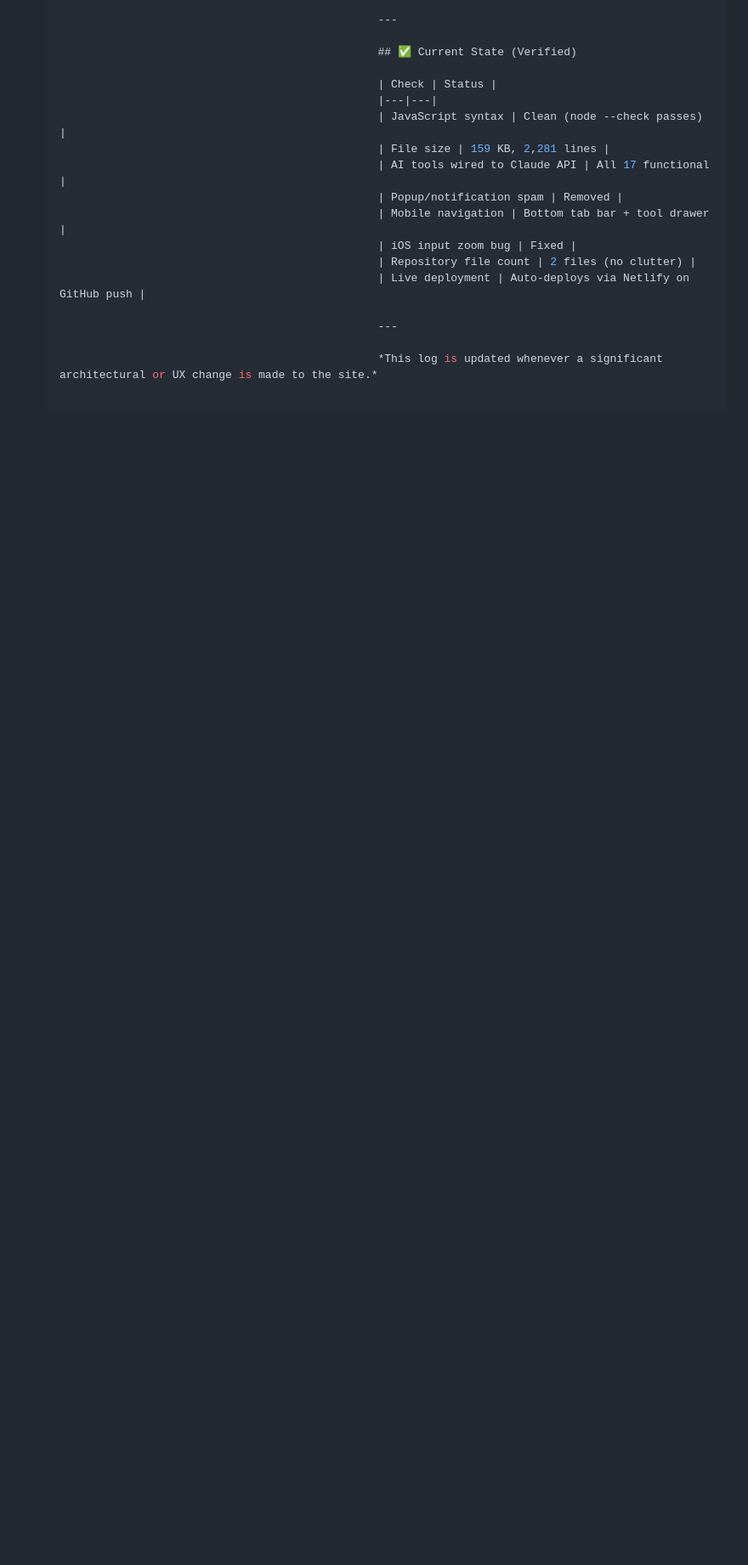
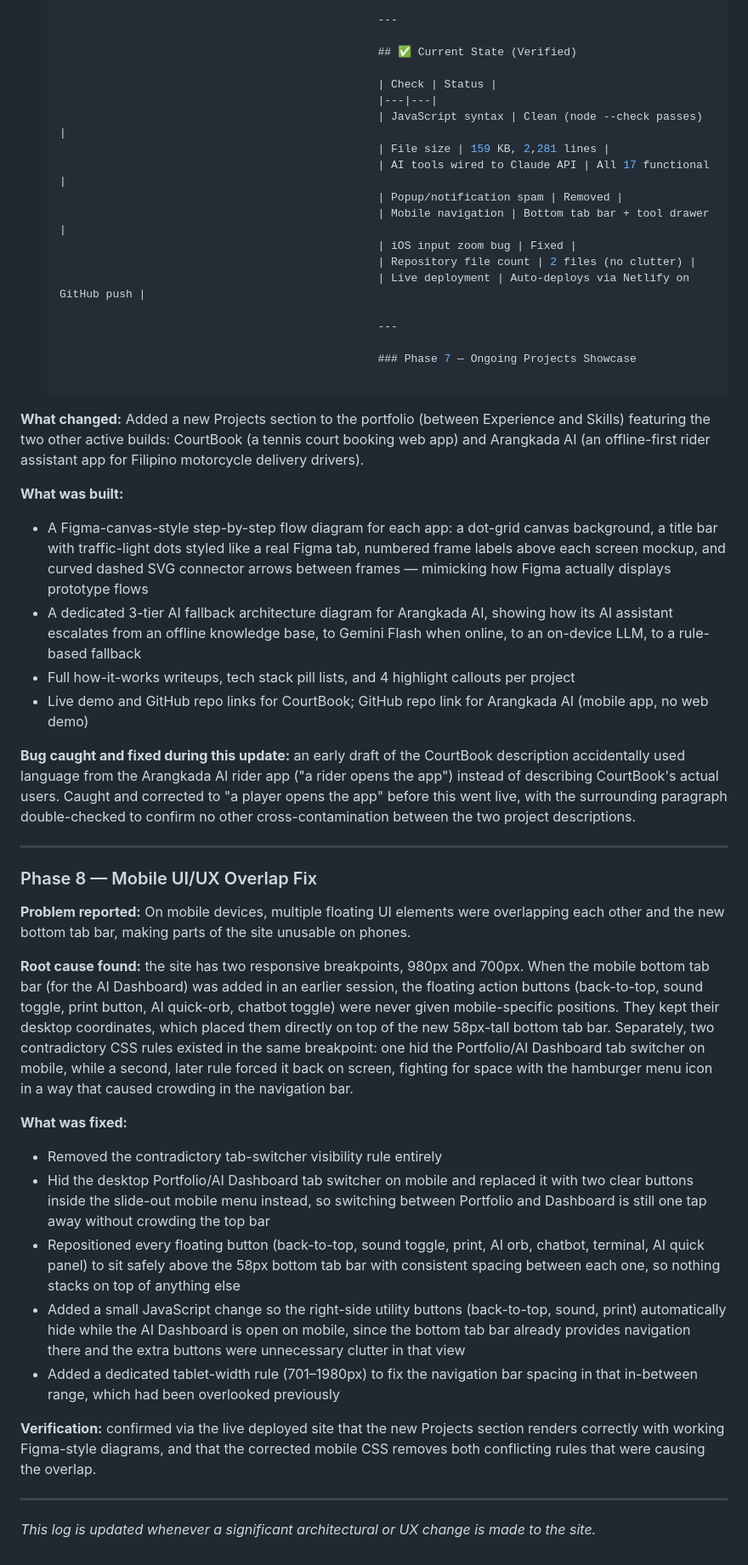
Before and after one commit to youngNwis31/Portfolio, a Markdown page: BUILD_LOG.md, the part around the change. Shown at 85% size. Drawn GitHub-style; blank space fills up the shorter version.

Commit message:
Update BUILD_LOG - document Projects section and mobile UI fix

```diff
--- a/BUILD_LOG.md
+++ b/BUILD_LOG.md
@@ -146,4 +146,35 @@ No build tools, no `node_modules`, no bundler. **One file, zero dependencies, de
 
                                                   ---
 
-                                                  *This log is updated whenever a significant architectural or UX change is made to the site.*
+                                                  ### Phase 7 — Ongoing Projects Showcase
+
+**What changed:** Added a new Projects section to the portfolio (between Experience and Skills) featuring the two other active builds: CourtBook (a tennis court booking web app) and Arangkada AI (an offline-first rider assistant app for Filipino motorcycle delivery drivers).
+
+**What was built:**
+- A Figma-canvas-style step-by-step flow diagram for each app: a dot-grid canvas background, a title bar with traffic-light dots styled like a real Figma tab, numbered frame labels above each screen mockup, and curved dashed SVG connector arrows between frames — mimicking how Figma actually displays prototype flows
+- A dedicated 3-tier AI fallback architecture diagram for Arangkada AI, showing how its AI assistant escalates from an offline knowledge base, to Gemini Flash when online, to an on-device LLM, to a rule-based fallback
+- Full how-it-works writeups, tech stack pill lists, and 4 highlight callouts per project
+- Live demo and GitHub repo links for CourtBook; GitHub repo link for Arangkada AI (mobile app, no web demo)
+
+**Bug caught and fixed during this update:** an early draft of the CourtBook description accidentally used language from the Arangkada AI rider app ("a rider opens the app") instead of describing CourtBook's actual users. Caught and corrected to "a player opens the app" before this went live, with the surrounding paragraph double-checked to confirm no other cross-contamination between the two project descriptions.
+
+---
+
+### Phase 8 — Mobile UI/UX Overlap Fix
+
+**Problem reported:** On mobile devices, multiple floating UI elements were overlapping each other and the new bottom tab bar, making parts of the site unusable on phones.
+
+**Root cause found:** the site has two responsive breakpoints, 980px and 700px. When the mobile bottom tab bar (for the AI Dashboard) was added in an earlier session, the floating action buttons (back-to-top, sound toggle, print button, AI quick-orb, chatbot toggle) were never given mobile-specific positions. They kept their desktop coordinates, which placed them directly on top of the new 58px-tall bottom tab bar. Separately, two contradictory CSS rules existed in the same breakpoint: one hid the Portfolio/AI Dashboard tab switcher on mobile, while a second, later rule forced it back on screen, fighting for space with the hamburger menu icon in a way that caused crowding in the navigation bar.
+
+**What was fixed:**
+- Removed the contradictory tab-switcher visibility rule entirely
+- Hid the desktop Portfolio/AI Dashboard tab switcher on mobile and replaced it with two clear buttons inside the slide-out mobile menu instead, so switching between Portfolio and Dashboard is still one tap away without crowding the top bar
+- Repositioned every floating button (back-to-top, sound toggle, print, AI orb, chatbot, terminal, AI quick panel) to sit safely above the 58px bottom tab bar with consistent spacing between each one, so nothing stacks on top of anything else
+- Added a small JavaScript change so the right-side utility buttons (back-to-top, sound, print) automatically hide while the AI Dashboard is open on mobile, since the bottom tab bar already provides navigation there and the extra buttons were unnecessary clutter in that view
+- Added a dedicated tablet-width rule (701–1980px) to fix the navigation bar spacing in that in-between range, which had been overlooked previously
+
+**Verification:** confirmed via the live deployed site that the new Projects section renders correctly with working Figma-style diagrams, and that the corrected mobile CSS removes both conflicting rules that were causing the overlap.
+
+---
+
+*This log is updated whenever a significant architectural or UX change is made to the site.*
```
